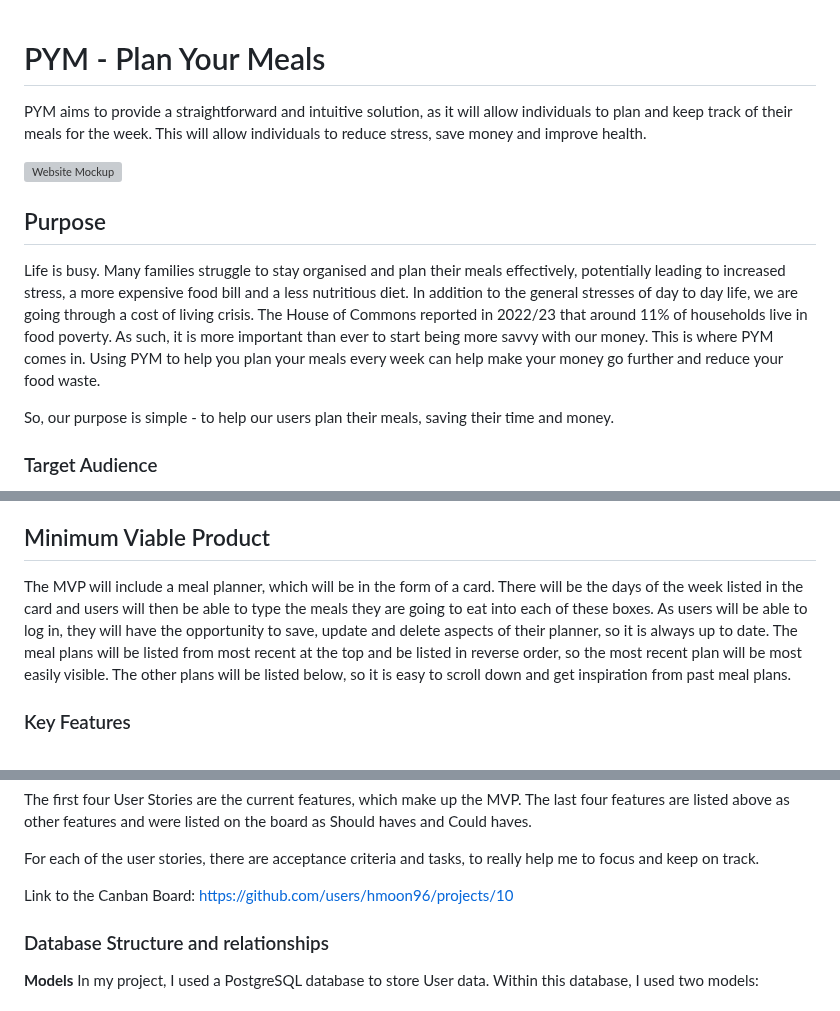
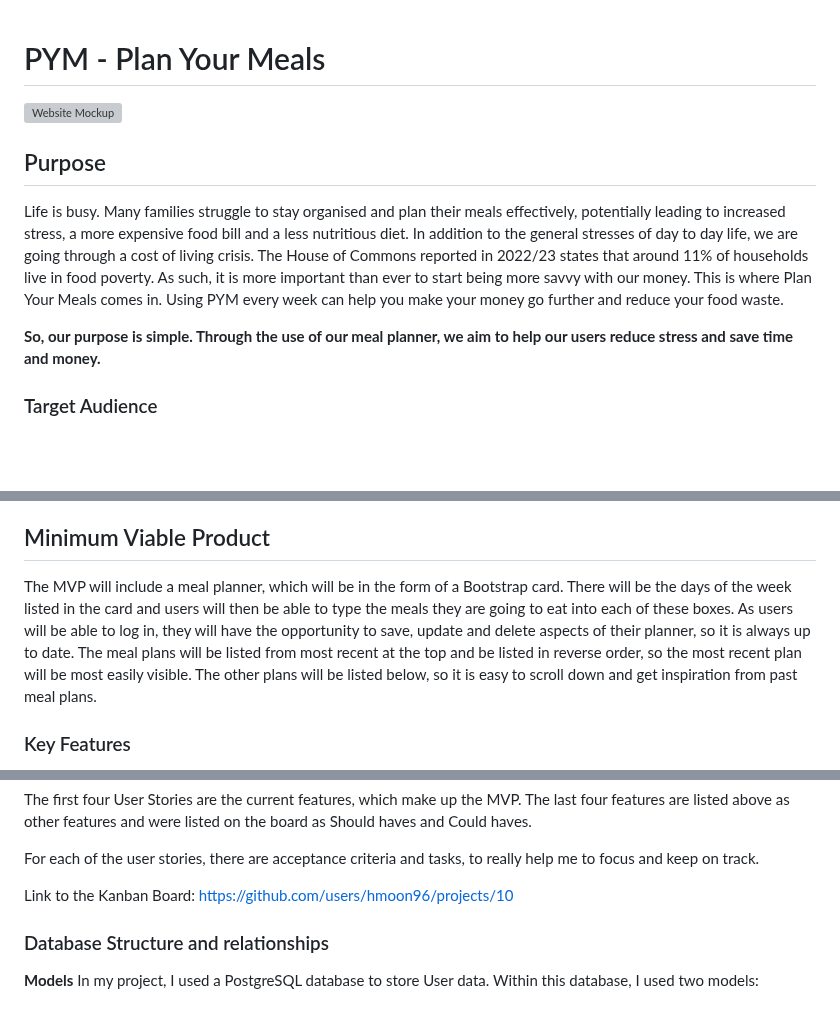
Before and after one commit to hmoon96/meal-planner, a Markdown page: README.md, 3 parts joined by grey strips. Rendered like a GitHub page; blank space fills up the shorter version; grey boxes are pictures that could not be loaded.

Commit message:
Update README - Final Updates.md

```diff
--- a/README.md
+++ b/README.md
@@ -1,14 +1,12 @@
 # PYM - Plan Your Meals
-
-PYM aims to provide a straightforward and intuitive solution, as it will allow individuals to plan and keep track of their meals for the week. This will allow individuals to reduce stress, save money and improve health.
 
 ![Website Mockup](docs/images/all-devices-black.png)
 
 ## Purpose
 Life is busy. Many families struggle to stay organised and plan their meals effectively, potentially leading to increased stress, a more expensive food bill and a less nutritious diet.
-In addition to the general stresses of day to day life, we are going through a cost of living crisis. The House of Commons reported in 2022/23 that around 11% of households live in food poverty. As such, it is more important than ever to start being more savvy with our money. This is where PYM comes in. Using PYM to help you plan your meals every week can help make your money go further and reduce your food waste.
+In addition to the general stresses of day to day life, we are going through a cost of living crisis. The House of Commons reported in 2022/23 states that around 11% of households live in food poverty. As such, it is more important than ever to start being more savvy with our money. This is where Plan Your Meals comes in. Using PYM every week can help you make your money go further and reduce your food waste.
 
-So, our purpose is simple - to help our users plan their meals, saving their time and money.
+**So, our purpose is simple. Through the use of our meal planner, we aim to help our users reduce stress and save time and money.**
 
 ### Target Audience
 Our primary target audience includes busy professionals, families, and anyone looking for help planning their weekly meals. This can be anyone that would benefit from saving time, money or both.
@@ -20,7 +18,7 @@ Our primary target audience includes busy professionals, families, and anyone lo
 **Responsive design** - This will be responsive across all screen sizes, making it easy to edit your meal plan, no matter the device.\
 
 ## Minimum Viable Product
-The MVP will include a meal planner, which will be in the form of a card. There will be the days of the week listed in the card and users will then be able to type the meals they are going to eat into each of these boxes. As users will be able to log in, they will have the opportunity to save, update and delete aspects of their planner, so it is always up to date. The meal plans will be listed from most recent at the top and be listed in reverse order, so the most recent plan will be most easily visible. The other plans will be listed below, so it is easy to scroll down and get inspiration from past meal plans.
+The MVP will include a meal planner, which will be in the form of a Bootstrap card. There will be the days of the week listed in the card and users will then be able to type the meals they are going to eat into each of these boxes. As users will be able to log in, they will have the opportunity to save, update and delete aspects of their planner, so it is always up to date. The meal plans will be listed from most recent at the top and be listed in reverse order, so the most recent plan will be most easily visible. The other plans will be listed below, so it is easy to scroll down and get inspiration from past meal plans.
 
 ### Key Features
 **Homepage** \
@@ -82,7 +80,7 @@ The first four User Stories are the current features, which make up the MVP. The
 
 For each of the user stories, there are acceptance criteria and tasks, to really help me to focus and keep on track.
 
-Link to the Canban Board: https://github.com/users/hmoon96/projects/10
+Link to the Kanban Board: https://github.com/users/hmoon96/projects/10
 
 ### Database Structure and relationships
 **Models**
```
